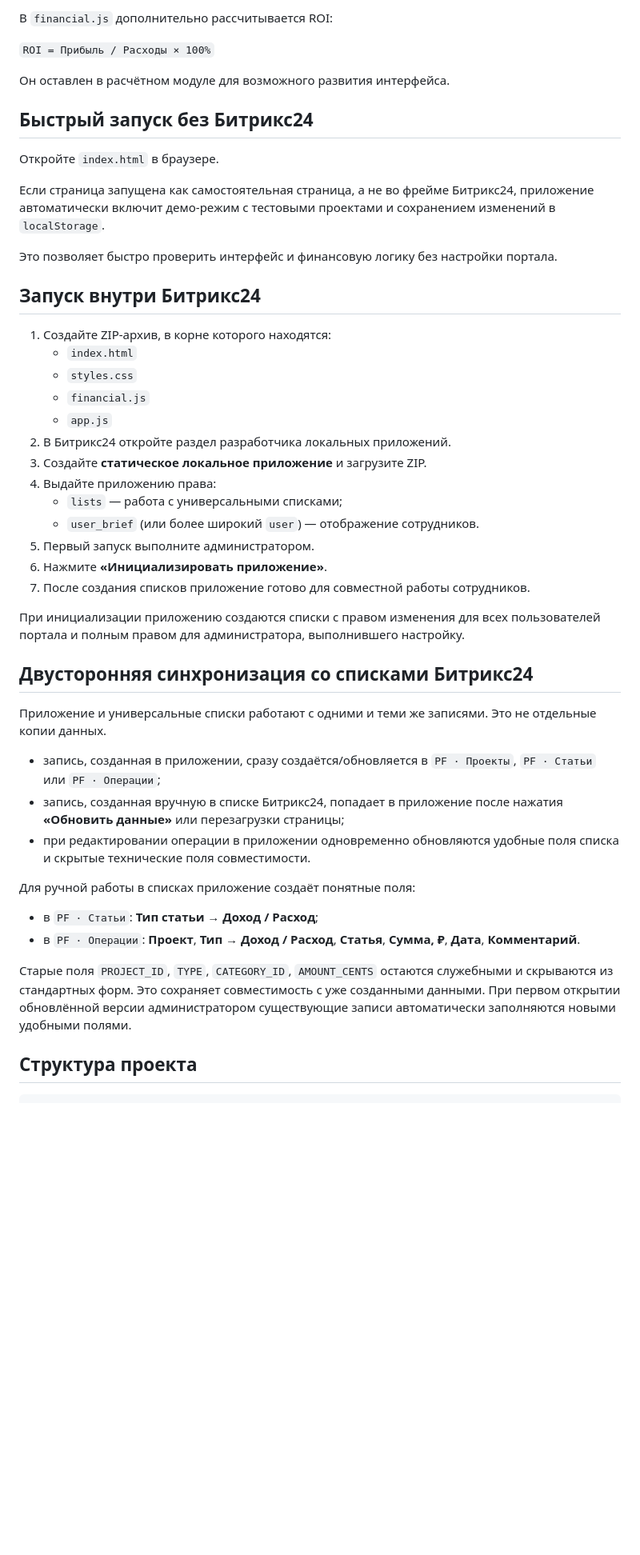
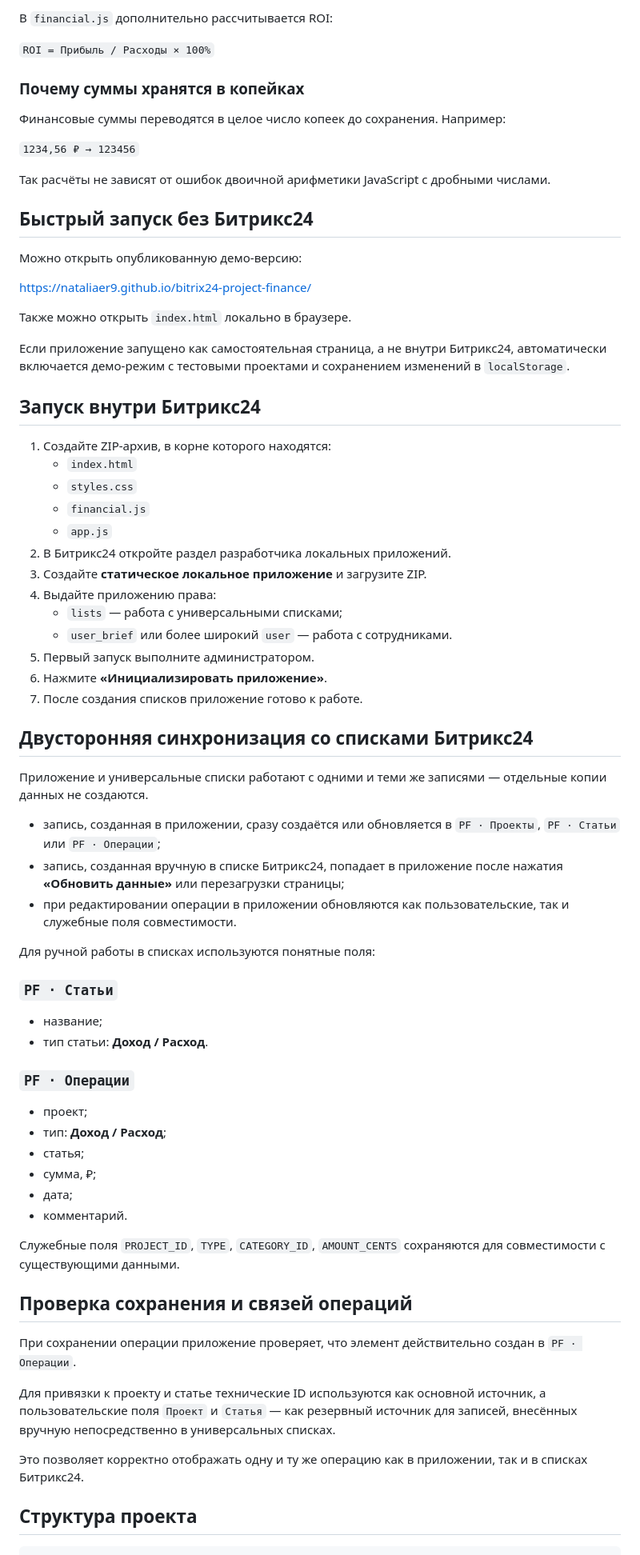
Before and after one commit to NataliaEr9/bitrix24-project-finance, a Markdown page: README.md, the part around one of its changes. Shown at 80% size. Drawn GitHub-style; blank space fills up the shorter version.

```diff
--- a/README.md
+++ b/README.md
@@ -71,15 +72,23 @@
 
 `ROI = Прибыль / Расходы × 100%`
 
-Он оставлен в расчётном модуле для возможного развития интерфейса.
+### Почему суммы хранятся в копейках
+
+Финансовые суммы переводятся в целое число копеек до сохранения. Например:
+
+`1234,56 ₽ → 123456`
+
+Так расчёты не зависят от ошибок двоичной арифметики JavaScript с дробными числами.
 
 ## Быстрый запуск без Битрикс24
 
-Откройте `index.html` в браузере.
+Можно открыть опубликованную демо-версию:
 
-Если страница запущена как самостоятельная страница, а не во фрейме Битрикс24, приложение автоматически включит демо-режим с тестовыми проектами и сохранением изменений в `localStorage`.
+https://nataliaer9.github.io/bitrix24-project-finance/
 
-Это позволяет быстро проверить интерфейс и финансовую логику без настройки портала.
+Также можно открыть `index.html` локально в браузере.
+
+Если приложение запущено как самостоятельная страница, а не внутри Битрикс24, автоматически включается демо-режим с тестовыми проектами и сохранением изменений в `localStorage`.
 
 ## Запуск внутри Битрикс24
 
@@ -92,28 +101,44 @@
 3. Создайте **статическое локальное приложение** и загрузите ZIP.
 4. Выдайте приложению права:
    - `lists` — работа с универсальными списками;
-   - `user_brief` (или более широкий `user`) — отображение сотрудников.
+   - `user_brief` или более широкий `user` — работа с сотрудниками.
 5. Первый запуск выполните администратором.
 6. Нажмите **«Инициализировать приложение»**.
-7. После создания списков приложение готово для совместной работы сотрудников.
-
-При инициализации приложению создаются списки с правом изменения для всех пользователей портала и полным правом для администратора, выполнившего настройку.
-
+7. После создания списков приложение готово к работе.
 
 ## Двусторонняя синхронизация со списками Битрикс24
 
-Приложение и универсальные списки работают с одними и теми же записями. Это не отдельные копии данных.
+Приложение и универсальные списки работают с одними и теми же записями — отдельные копии данных не создаются.
 
-- запись, созданная в приложении, сразу создаётся/обновляется в `PF · Проекты`, `PF · Статьи` или `PF · Операции`;
+- запись, созданная в приложении, сразу создаётся или обновляется в `PF · Проекты`, `PF · Статьи` или `PF · Операции`;
 - запись, созданная вручную в списке Битрикс24, попадает в приложение после нажатия **«Обновить данные»** или перезагрузки страницы;
-- при редактировании операции в приложении одновременно обновляются удобные поля списка и скрытые технические поля совместимости.
+- при редактировании операции в приложении обновляются как пользовательские, так и служебные поля совместимости.
 
-Для ручной работы в списках приложение создаёт понятные поля:
+Для ручной работы в списках используются понятные поля:
 
-- в `PF · Статьи`: **Тип статьи → Доход / Расход**;
-- в `PF · Операции`: **Проект**, **Тип → Доход / Расход**, **Статья**, **Сумма, ₽**, **Дата**, **Комментарий**.
+### `PF · Статьи`
 
-Старые поля `PROJECT_ID`, `TYPE`, `CATEGORY_ID`, `AMOUNT_CENTS` остаются служебными и скрываются из стандартных форм. Это сохраняет совместимость с уже созданными данными. При первом открытии обновлённой версии администратором существующие записи автоматически заполняются новыми удобными полями.
+- название;
+- тип статьи: **Доход / Расход**.
+
+### `PF · Операции`
+
+- проект;
+- тип: **Доход / Расход**;
+- статья;
+- сумма, ₽;
+- дата;
+- комментарий.
+
+Служебные поля `PROJECT_ID`, `TYPE`, `CATEGORY_ID`, `AMOUNT_CENTS` сохраняются для совместимости с существующими данными.
+
+## Проверка сохранения и связей операций
+
+При сохранении операции приложение проверяет, что элемент действительно создан в `PF · Операции`.
+
+Для привязки к проекту и статье технические ID используются как основной источник, а пользовательские поля `Проект` и `Статья` — как резервный источник для записей, внесённых вручную непосредственно в универсальных списках.
+
+Это позволяет корректно отображать одну и ту же операцию как в приложении, так и в списках Битрикс24.
 
 ## Структура проекта
 
```
Also changed, not shown: other parts of README.md (+51 -52 lines).
